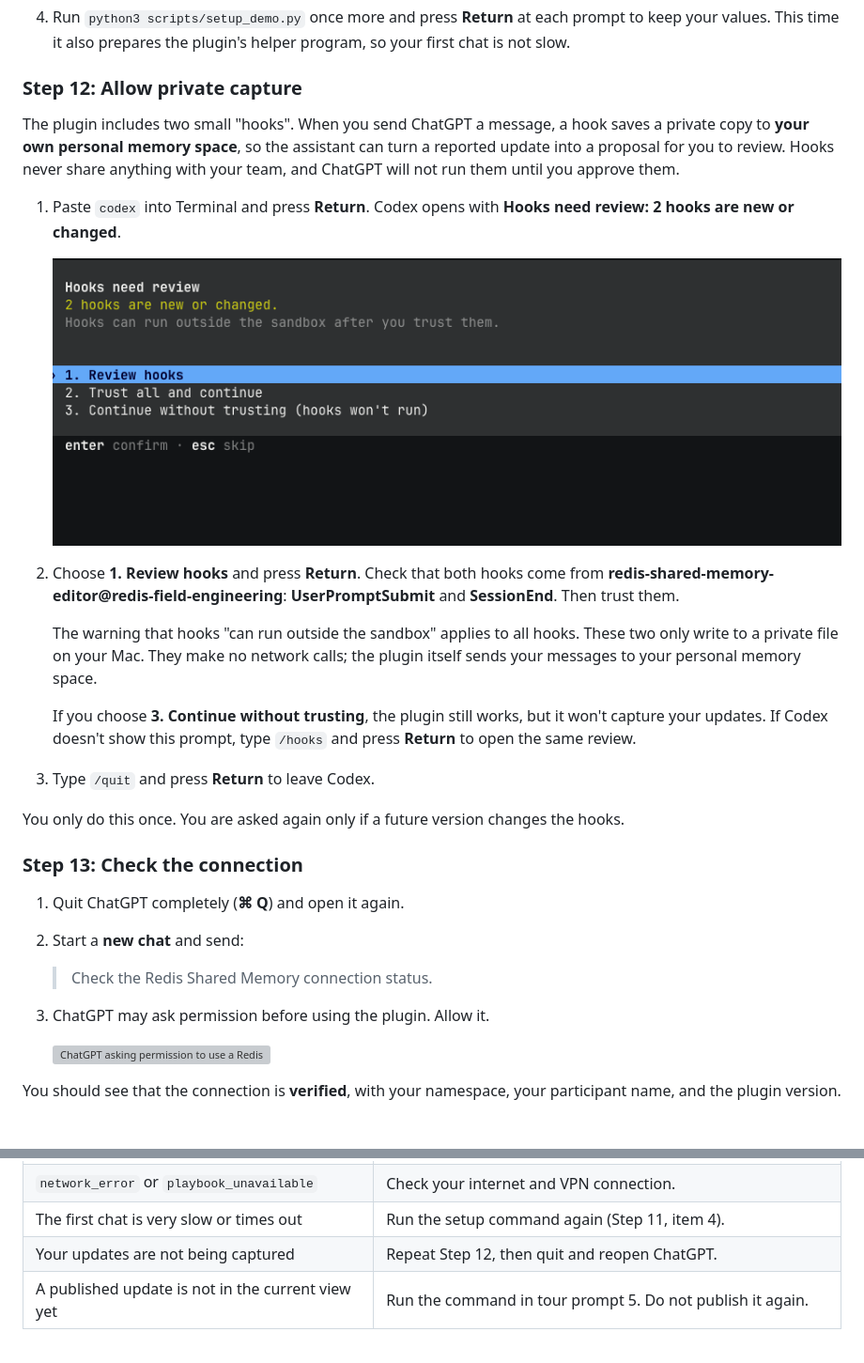
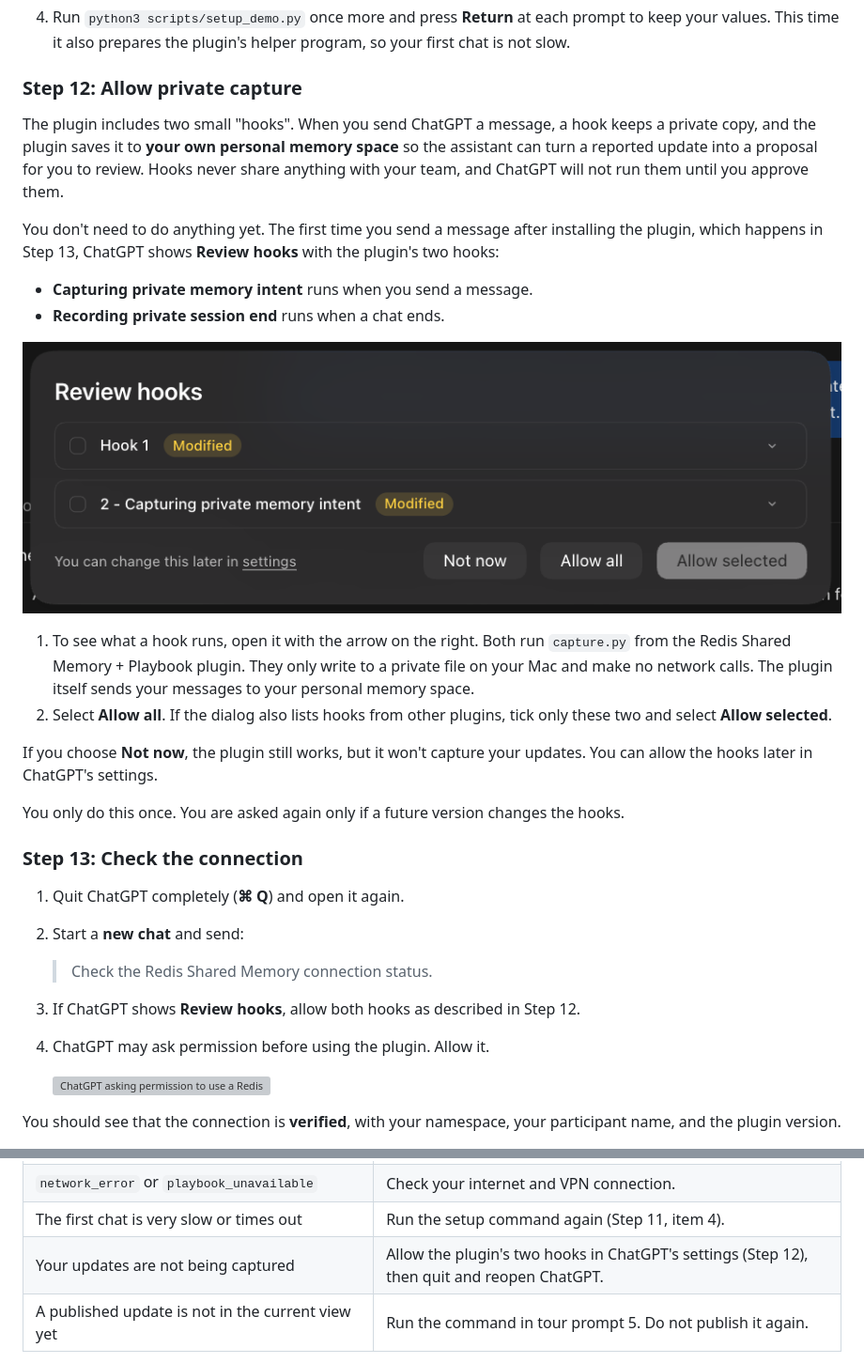
Before and after one commit to limjoobin/ram-and-playbook-codex-plugin, a Markdown page: README.md, 2 parts joined by grey strips. Shown at 94% size. Rendered like a GitHub page; pictures changed too: docs/images/getting-started/local-06-chatgpt-review-hooks.png (added), docs/images/getting-started/local-06-codex-hooks-review.png (deleted); grey boxes are pictures that could not be loaded.

Commit message:
Approve hooks in ChatGPT's Review hooks dialog; name the SessionEnd hook
ChatGPT asks for hook review on the first message, so the guide no longer
sends users to Codex CLI. The SessionEnd hook showed as "Hook 1" because
it had no status message.

Co-Authored-By: Claude Opus 5.5 <noreply@anthropic.com>

```diff
--- a/README.md
+++ b/README.md
@@ -321,28 +321,30 @@ Wherever a later step says `codex`, use that same long path in its place.
 ### Step 12: Allow private capture
 
 The plugin includes two small "hooks". When you send ChatGPT a message, a hook
-saves a private copy to **your own personal memory space**, so the assistant
+keeps a private copy, and the plugin saves it to **your own personal memory
+space** so the assistant
 can turn a reported update into a proposal for you to review. Hooks never
 share anything with your team, and ChatGPT will not run them until you approve
 them.
 
-1. Paste `codex` into Terminal and press **Return**. Codex opens with
-   **Hooks need review: 2 hooks are new or changed**.
+You don't need to do anything yet. The first time you send a message after
+installing the plugin, which happens in Step 13, ChatGPT shows **Review hooks**
+with the plugin's two hooks:
 
-   ![Codex asking to review two new hooks](docs/images/getting-started/local-06-codex-hooks-review.png)
+- **Capturing private memory intent** runs when you send a message.
+- **Recording private session end** runs when a chat ends.
 
-2. Choose **1. Review hooks** and press **Return**. Check that both hooks come
-   from **redis-shared-memory-editor@redis-field-engineering**:
-   **UserPromptSubmit** and **SessionEnd**. Then trust them.
+![ChatGPT's Review hooks dialog with Allow all and Allow selected](docs/images/getting-started/local-06-chatgpt-review-hooks.png)
 
-   The warning that hooks "can run outside the sandbox" applies to all hooks.
-   These two only write to a private file on your Mac. They make no network
-   calls; the plugin itself sends your messages to your personal memory space.
+1. To see what a hook runs, open it with the arrow on the right. Both run
+   `capture.py` from the Redis Shared Memory + Playbook plugin. They only write
+   to a private file on your Mac and make no network calls. The plugin itself
+   sends your messages to your personal memory space.
+2. Select **Allow all**. If the dialog also lists hooks from other plugins,
+   tick only these two and select **Allow selected**.
 
-   If you choose **3. Continue without trusting**, the plugin still works, but
-   it won't capture your updates. If Codex doesn't show this prompt, type
-   `/hooks` and press **Return** to open the same review.
-3. Type `/quit` and press **Return** to leave Codex.
+If you choose **Not now**, the plugin still works, but it won't capture your
+updates. You can allow the hooks later in ChatGPT's settings.
 
 You only do this once. You are asked again only if a future version changes
 the hooks.
@@ -354,7 +356,9 @@ the hooks.
 
    > Check the Redis Shared Memory connection status.
 
-3. ChatGPT may ask permission before using the plugin. Allow it.
+3. If ChatGPT shows **Review hooks**, allow both hooks as described in
+   Step 12.
+4. ChatGPT may ask permission before using the plugin. Allow it.
 
    ![ChatGPT asking permission to use a Redis Shared Memory tool](docs/images/getting-started/local-08-chatgpt-tool-approval.png)
 
@@ -461,7 +465,7 @@ Presenters should also read the
 | `authentication_failed` or `playbook_authentication_failed` | A key is wrong or expired. Create a new one and run the setup command again. |
 | `network_error` or `playbook_unavailable` | Check your internet and VPN connection. |
 | The first chat is very slow or times out | Run the setup command again (Step 11, item 4). |
-| Your updates are not being captured | Repeat Step 12, then quit and reopen ChatGPT. |
+| Your updates are not being captured | Allow the plugin's two hooks in ChatGPT's settings (Step 12), then quit and reopen ChatGPT. |
 | A published update is not in the current view yet | Run the command in tour prompt 5. Do not publish it again. |
 
 For every error code and more detail, see the troubleshooting table in
```
Also changed, not shown: CODEX_INSTALLATION.md (+6 -10 lines), 1 other file.
